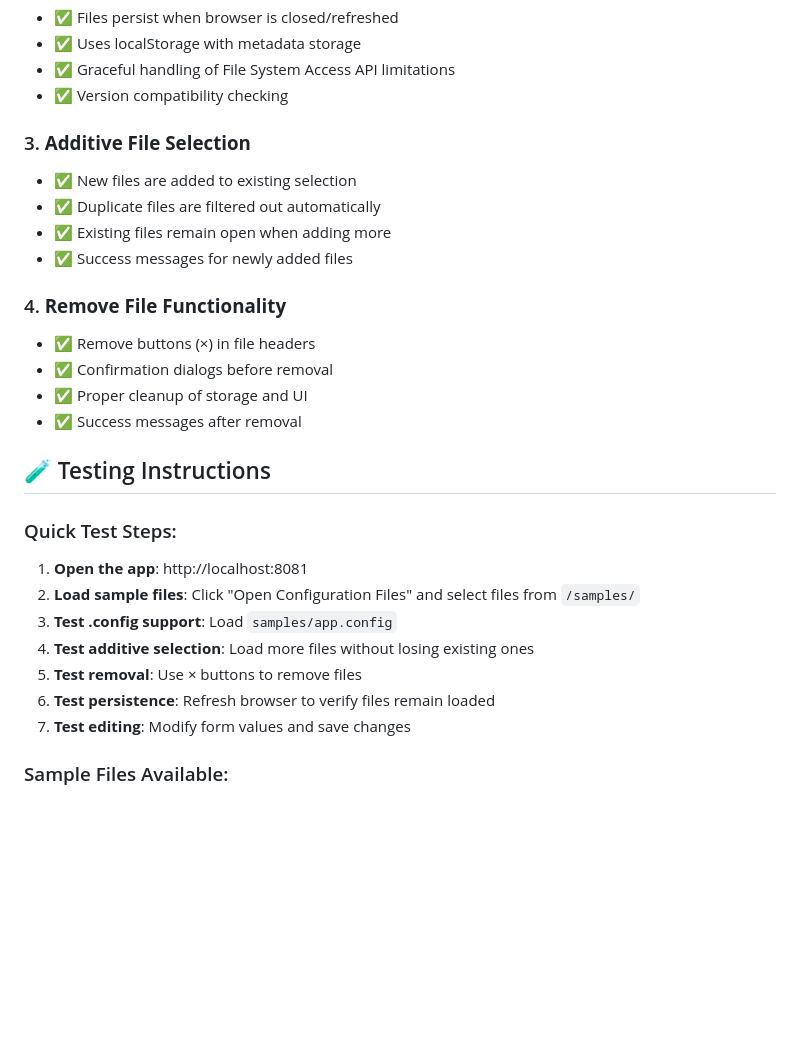
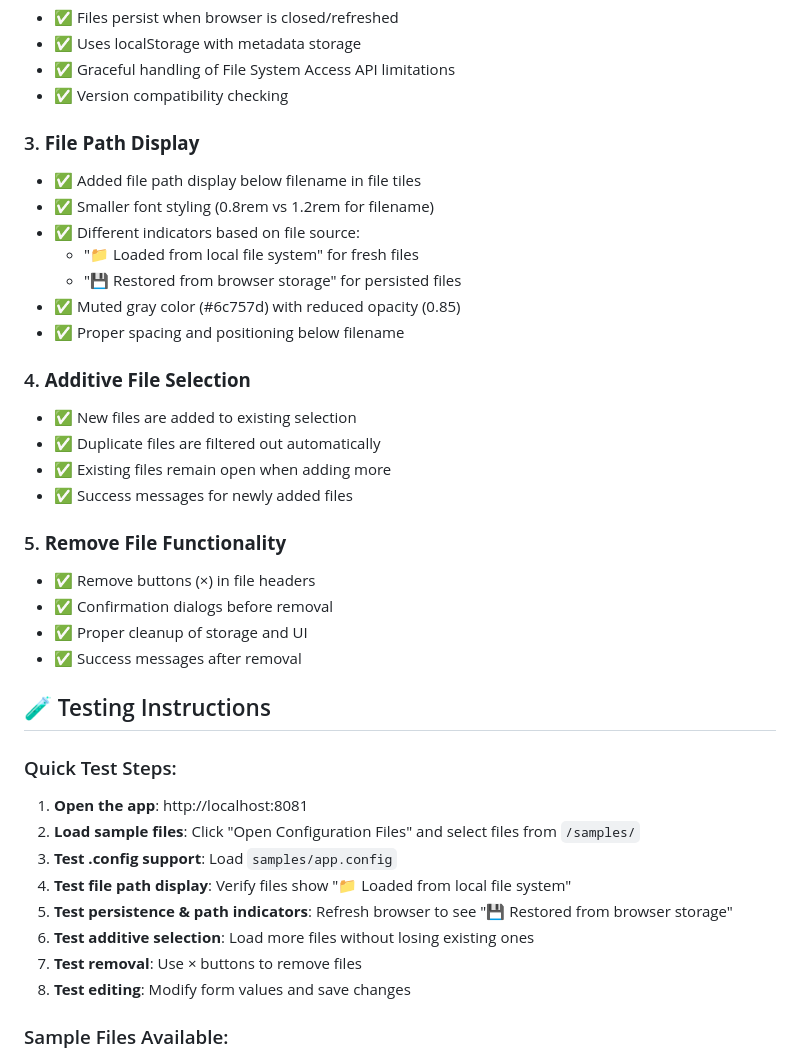
Before and after one commit to suomiton/konficurator, a Markdown page: COMPLETION_STATUS.md, the part around the change. GitHub-like rendering; blank space fills up the shorter version.

Commit message:
📝 Update completion status with file path display feature
- Added file path display feature to completion documentation
- Updated testing instructions to include path indicator verification
- Maintained comprehensive test step sequence

```diff
--- a/COMPLETION_STATUS.md
+++ b/COMPLETION_STATUS.md
@@ -19,14 +19,24 @@ The Konficurator application has been successfully implemented with all requeste
 - ✅ Graceful handling of File System Access API limitations
 - ✅ Version compatibility checking
 
-### 3. **Additive File Selection**
+### 3. **File Path Display**
+
+- ✅ Added file path display below filename in file tiles
+- ✅ Smaller font styling (0.8rem vs 1.2rem for filename)
+- ✅ Different indicators based on file source:
+  - "📁 Loaded from local file system" for fresh files
+  - "💾 Restored from browser storage" for persisted files
+- ✅ Muted gray color (#6c757d) with reduced opacity (0.85)
+- ✅ Proper spacing and positioning below filename
+
+### 4. **Additive File Selection**
 
 - ✅ New files are added to existing selection
 - ✅ Duplicate files are filtered out automatically
 - ✅ Existing files remain open when adding more
 - ✅ Success messages for newly added files
 
-### 4. **Remove File Functionality**
+### 5. **Remove File Functionality**
 
 - ✅ Remove buttons (×) in file headers
 - ✅ Confirmation dialogs before removal
@@ -40,10 +50,11 @@ The Konficurator application has been successfully implemented with all requeste
 1. **Open the app**: http://localhost:8081
 2. **Load sample files**: Click "Open Configuration Files" and select files from `/samples/`
 3. **Test .config support**: Load `samples/app.config`
-4. **Test additive selection**: Load more files without losing existing ones
-5. **Test removal**: Use × buttons to remove files
-6. **Test persistence**: Refresh browser to verify files remain loaded
-7. **Test editing**: Modify form values and save changes
+4. **Test file path display**: Verify files show "📁 Loaded from local file system"
+5. **Test persistence & path indicators**: Refresh browser to see "💾 Restored from browser storage"
+6. **Test additive selection**: Load more files without losing existing ones
+7. **Test removal**: Use × buttons to remove files
+8. **Test editing**: Modify form values and save changes
 
 ### Sample Files Available:
 
```
